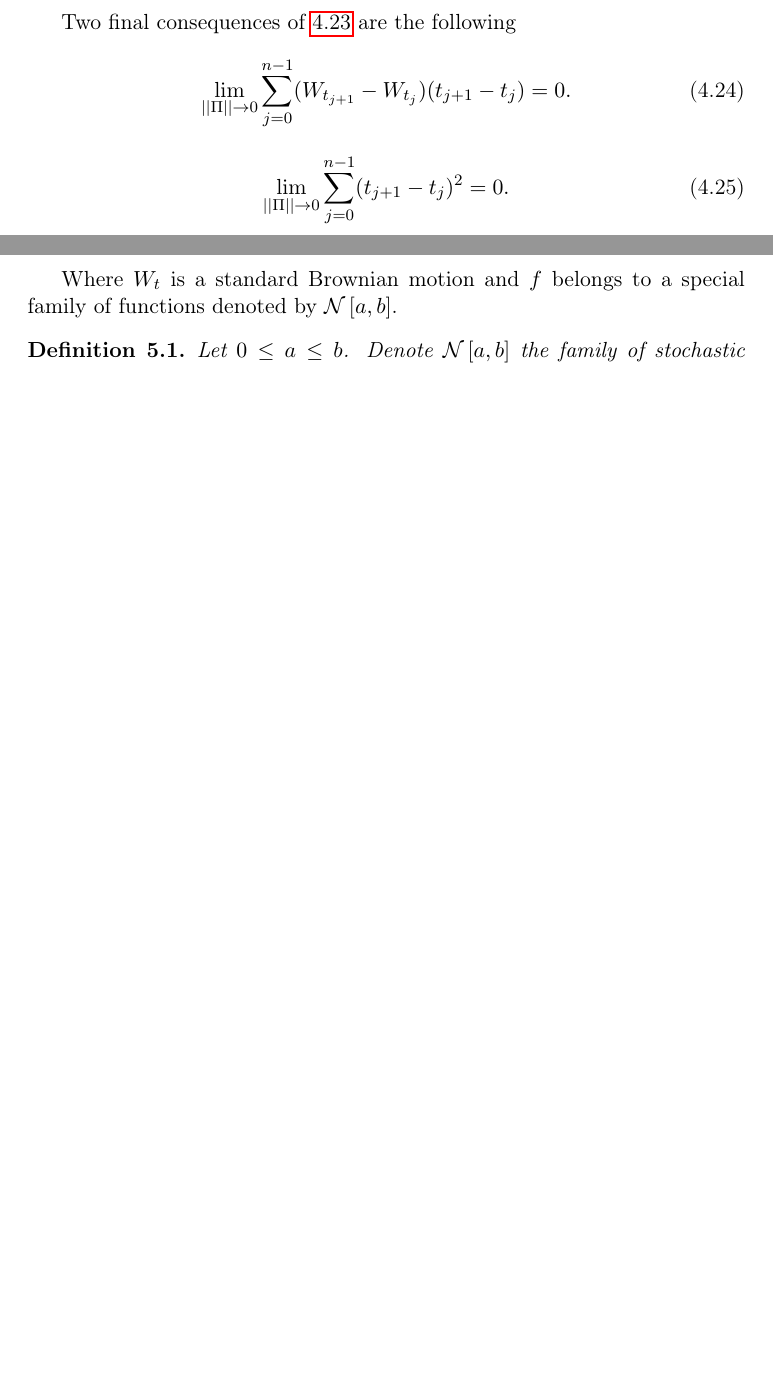
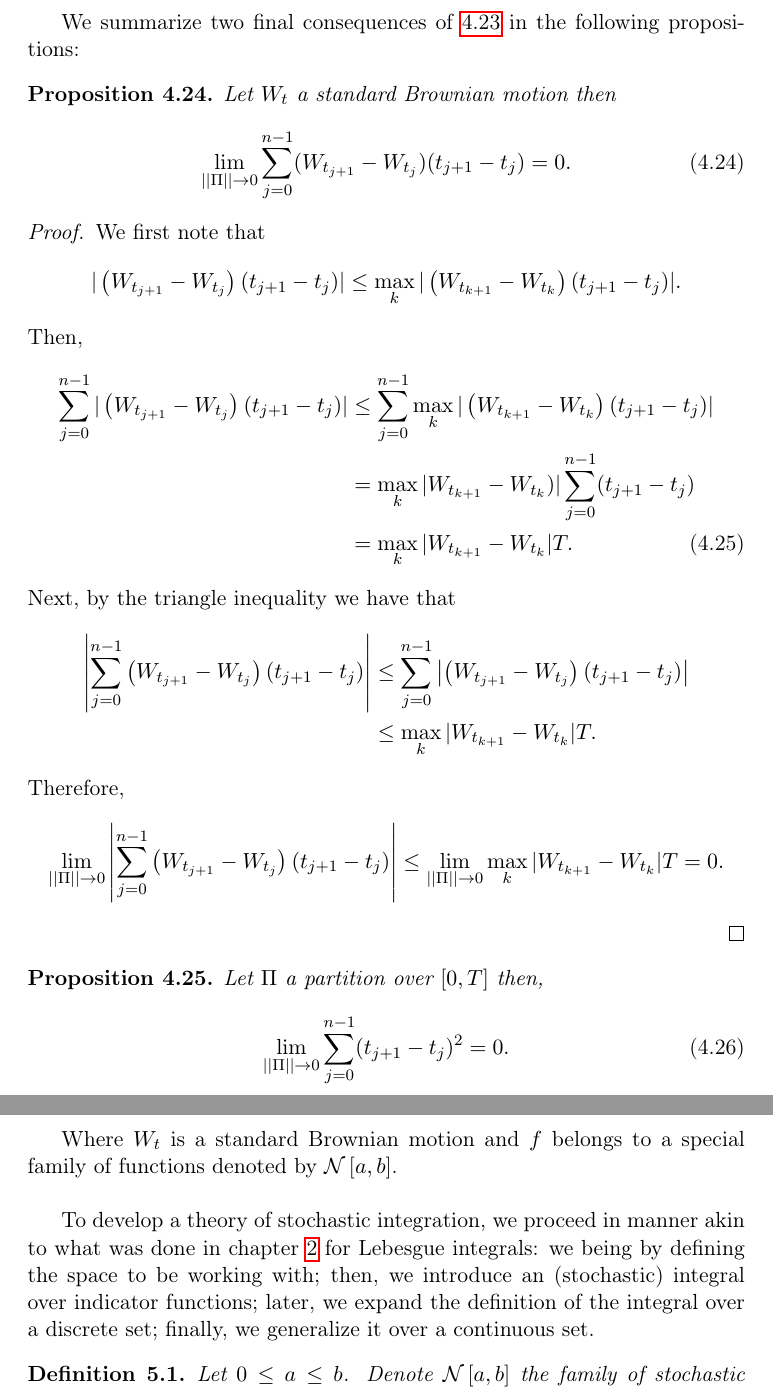
Before and after one commit to gerdm/TGMAFFIRO, a LaTeX thesis (thesis/TGMAFFIRO.tex, which reads thesis/chapters/ch4.tex, thesis/chapters/ch5.tex): two parts of pages 54 and 56 of 97 before the commit and two parts of pages 54 and 57 of 98 after it, joined at a grey line, cut so that both start at the same text, the shorter picture padded with empty space. Compiled offline with pdfLaTeX.

Commit message:
edit chapter 5 comments; add final proofs and table to chapter 4

```diff
--- a/thesis/chapters/ch4.tex
+++ b/thesis/chapters/ch4.tex
@@ -458,13 +458,39 @@ We state theorem \ref{th:quadratic_brownian_motion} informally by writing
 	dW^2 = dt.
 \end{equation}
 
-Two final consequences of \ref{th:quadratic_brownian_motion} are the following
-\begin{equation}\label{eq:wt_0}
+We summarize two final consequences of \ref{th:quadratic_brownian_motion} in the following propositions:
+
+\begin{proposition}
+	Let $W_t$ a standard Brownian motion then
+	\begin{equation}\label{eq:wt_0}
 	\lim_{||\Pi||\to 0} \sum_{j=0}^{n-1}(W_{t_{j+1}} - W_{t_{j}})(t_{j+1} - t_{j}) = 0.
 \end{equation}
+\end{proposition}
 
-\begin{equation}\label{eq:w2_0}
-	\lim_{||\Pi||\to 0} \sum_{j=0}^{n-1}(t_{j+1} - t_{j})^2 = 0.
-\end{equation}
+\begin{proof}
+	We first note that
+	\begin{equation*}
+		|\left(W_{t_{j+1}} - W_{t_{j}}\right)(t_{j+1} - t_{j})| \leq \max_k |\left(W_{t_{k+1}} - W_{t_{k}}\right)(t_{j+1} - t_{j})|.
+	\end{equation*}
+	Then,
+	\begin{align}
+		\sum_{j=0}^{n-1} |\left(W_{t_{j+1}} - W_{t_{j}}\right)(t_{j+1} - t_{j})| &\leq \sum_{j=0}^{n-1} \max_k |\left(W_{t_{k+1}} - W_{t_{k}}\right)(t_{j+1} - t_{j})| \nonumber\\
+		&= \max_k |W_{t_{k+1}} - W_{t_{k}})| \sum_{j=0}^{n-1}(t_{j+1} - t_{j}) \nonumber\\
+		&= \max_k |W_{t_{k+1}} - W_{t_{k}}| T.
+	\end{align}
+	Next, by the triangle inequality we have that
+	\begin{align*}
+		\left|\sum_{j=0}^{n-1}  \left(W_{t_{j+1}} - W_{t_{j}}\right)(t_{j+1} - t_{j})\right| &\leq \sum_{j=0}^{n-1} \left|\left(W_{t_{j+1}} - W_{t_{j}}\right)(t_{j+1} - t_{j})\right| \\
+			&\leq \max_k |W_{t_{k+1}} - W_{t_{k}}| T.
+	\end{align*}
+	Therefore,
+	\begin{equation*}
+		\lim_{||\Pi||\to 0} \left|\sum_{j=0}^{n-1}  \left(W_{t_{j+1}} - W_{t_{j}}\right)(t_{j+1} - t_{j})\right| \leq \lim_{||\Pi||\to 0} \max_k |W_{t_{k+1}} - W_{t_{k}}| T = 0.
+	\end{equation*}
+\end{proof}
 
-Equations \ref{eq:wt_0} and \ref{eq:w2_0} are informally expressed as $dW_tdt = 0$ and $dt^2 = 0$.
+\begin{proposition}
+	Let $\Pi$ a partition over $[0, T]$ then,
+	\begin{equation}\label{eq:w2_0}
+		\lim_{||\Pi||\to 0} \sum_{j=0}^{n-1}(t_{j+1} - t_{j})^2 = 0.
+	\end{equation}
--- a/thesis/chapters/ch5.tex
+++ b/thesis/chapters/ch5.tex
@@ -25,7 +25,9 @@ We want to make sense of
   \int_a^bf(t,\omega) \dW[t](\omega).
 \end{equation}
 
-Where $W_t$ is a standard Brownian motion and $f$ belongs to a special family of functions denoted by $\Nfam{a}{b}$.
+Where $W_t$ is a standard Brownian motion and $f$ belongs to a special family of functions denoted by $\Nfam{a}{b}$.\\
+
+To develop a theory of stochastic integration, we proceed in manner akin to what was done in  chapter \ref{ch:prob_theory} for Lebesgue integrals: we being by defining the space to be working with; then, we introduce an (stochastic) integral over indicator functions; later, we expand the definition of the integral over a discrete set; finally, we generalize it over a continuous set.
 
 \begin{definition}
 	Let $0\leq a\leq b$. Denote $\Nfam{a}{b}$ the family of stochastic process such that
```
Also changed, not shown: thesis/chapters/ch4.tex (27 more changed lines), thesis/chapters/ch5.tex (4 more changed lines).
